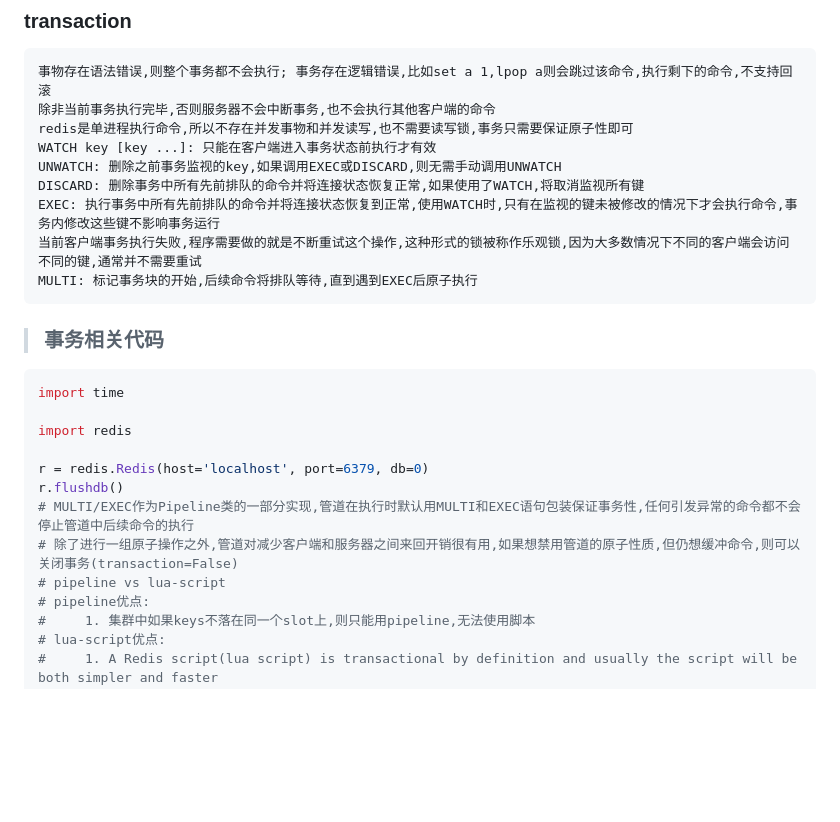
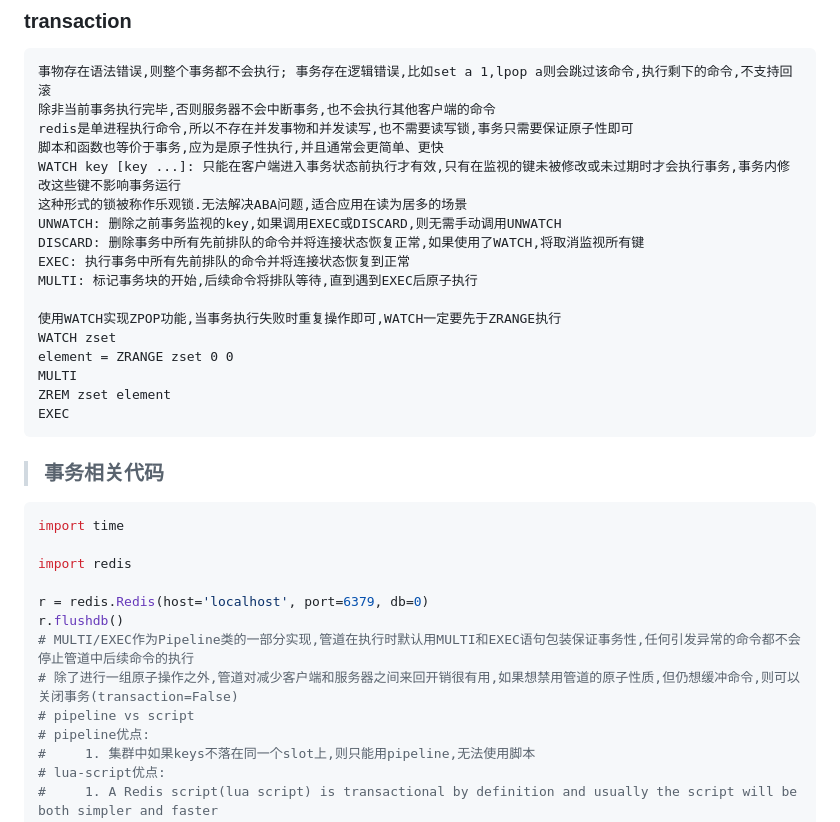
Before and after one commit to forthcoming/essay, a Markdown page: db/redis.md, the part around one of its changes. Drawn GitHub-style; blank space fills up the shorter version.

````diff
--- a/db/redis.md
+++ b/db/redis.md
@@ -534,12 +534,20 @@ KEEPTTL -- 保留key原有的生存周期
 事物存在语法错误,则整个事务都不会执行; 事务存在逻辑错误,比如set a 1,lpop a则会跳过该命令,执行剩下的命令,不支持回滚
 除非当前事务执行完毕,否则服务器不会中断事务,也不会执行其他客户端的命令
 redis是单进程执行命令,所以不存在并发事物和并发读写,也不需要读写锁,事务只需要保证原子性即可
-WATCH key [key ...]: 只能在客户端进入事务状态前执行才有效
+脚本和函数也等价于事务,应为是原子性执行,并且通常会更简单、更快
+WATCH key [key ...]: 只能在客户端进入事务状态前执行才有效,只有在监视的键未被修改或未过期时才会执行事务,事务内修改这些键不影响事务运行
+这种形式的锁被称作乐观锁.无法解决ABA问题,适合应用在读为居多的场景
 UNWATCH: 删除之前事务监视的key,如果调用EXEC或DISCARD,则无需手动调用UNWATCH
 DISCARD: 删除事务中所有先前排队的命令并将连接状态恢复正常,如果使用了WATCH,将取消监视所有键
-EXEC: 执行事务中所有先前排队的命令并将连接状态恢复到正常,使用WATCH时,只有在监视的键未被修改的情况下才会执行命令,事务内修改这些键不影响事务运行
-当前客户端事务执行失败,程序需要做的就是不断重试这个操作,这种形式的锁被称作乐观锁,因为大多数情况下不同的客户端会访问不同的键,通常并不需要重试
+EXEC: 执行事务中所有先前排队的命令并将连接状态恢复到正常
 MULTI: 标记事务块的开始,后续命令将排队等待,直到遇到EXEC后原子执行
+
+使用WATCH实现ZPOP功能,当事务执行失败时重复操作即可,WATCH一定要先于ZRANGE执行
+WATCH zset
+element = ZRANGE zset 0 0
+MULTI
+ZREM zset element
+EXEC
 ```
 
 > ### 事务相关代码
@@ -553,7 +561,7 @@ r = redis.Redis(host='localhost', port=6379, db=0)
 r.flushdb()
 # MULTI/EXEC作为Pipeline类的一部分实现,管道在执行时默认用MULTI和EXEC语句包装保证事务性,任何引发异常的命令都不会停止管道中后续命令的执行
 # 除了进行一组原子操作之外,管道对减少客户端和服务器之间来回开销很有用,如果想禁用管道的原子性质,但仍想缓冲命令,则可以关闭事务(transaction=False)
-# pipeline vs lua-script
+# pipeline vs script
 # pipeline优点:
 #     1. 集群中如果keys不落在同一个slot上,则只能用pipeline,无法使用脚本
 # lua-script优点:
````
Also changed, not shown: other parts of db/redis.md (+0 -48 lines).
